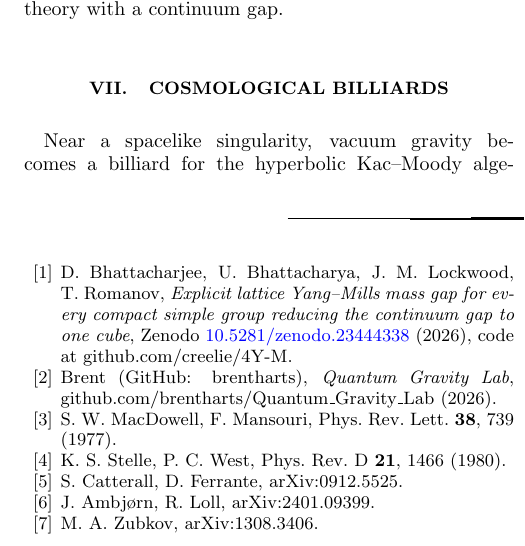
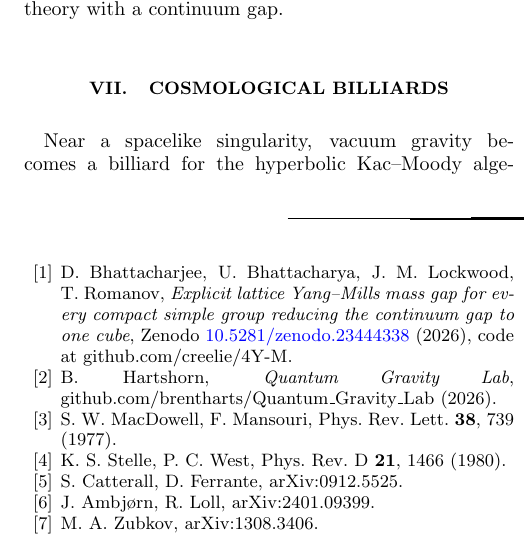
Before and after one commit to brentharts/quantum-gravity, a LaTeX paper (paper/main.tex): part of one column of page 3 of 3, cut so that both start at the same text. Compiled offline with pdfLaTeX.

Commit message:
Cite Brent Hartshorn by name
Co-Authored-By: Claude Opus 5.5 <noreply@anthropic.com>
Claude-Session: https://claude.ai/code/session_01Whas7DP7yKi4naoSzqyFC8

```diff
--- a/paper/main.tex
+++ b/paper/main.tex
@@ -215,7 +215,7 @@ which is not proved for any of the models above. The open problems are listed in
 \bibitem{4YM} D.~Bhattacharjee, U.~Bhattacharya, J.~M.~Lockwood, T.~Romanov, \emph{Explicit lattice Yang--Mills mass
 gap for every compact simple group reducing the continuum gap to one cube}, Zenodo
 \href{https://doi.org/10.5281/zenodo.23444338}{10.5281/zenodo.23444338} (2026), code at github.com/creelie/4Y-M.
-\bibitem{QGL} Brent (GitHub: brentharts), \emph{Quantum Gravity Lab}, github.com/brentharts/Quantum\_Gravity\_Lab (2026).
+\bibitem{QGL} B.~Hartshorn, \emph{Quantum Gravity Lab}, github.com/brentharts/Quantum\_Gravity\_Lab (2026).
 \bibitem{MM} S.~W.~MacDowell, F.~Mansouri, Phys.\ Rev.\ Lett.\ \textbf{38}, 739 (1977).
 \bibitem{SW} K.~S.~Stelle, P.~C.~West, Phys.\ Rev.\ D \textbf{21}, 1466 (1980).
 \bibitem{CF} S.~Catterall, D.~Ferrante, arXiv:0912.5525.
```
Also changed, not shown: docs/references.md (+1 -1 lines), README.md, paper/main.pdf.
